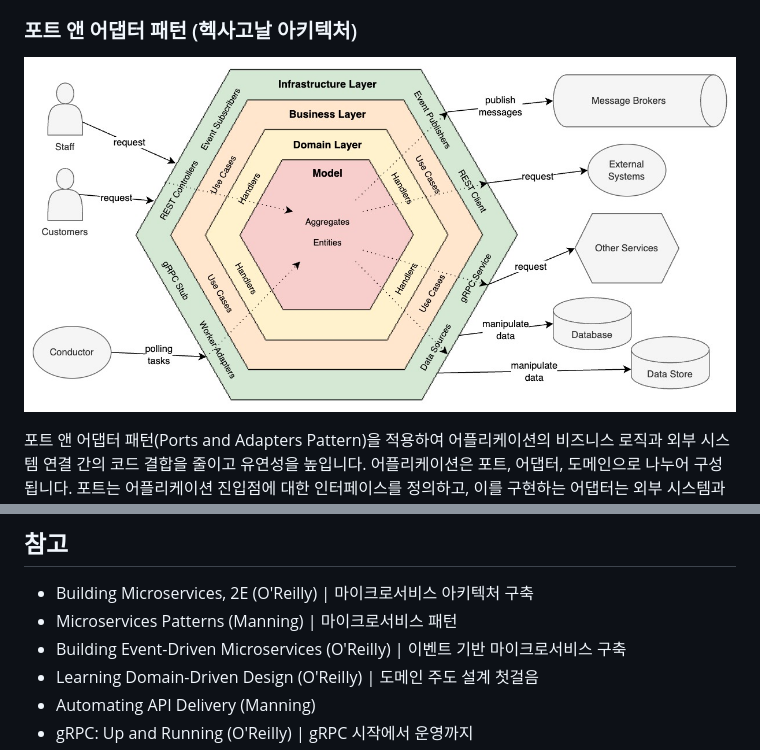
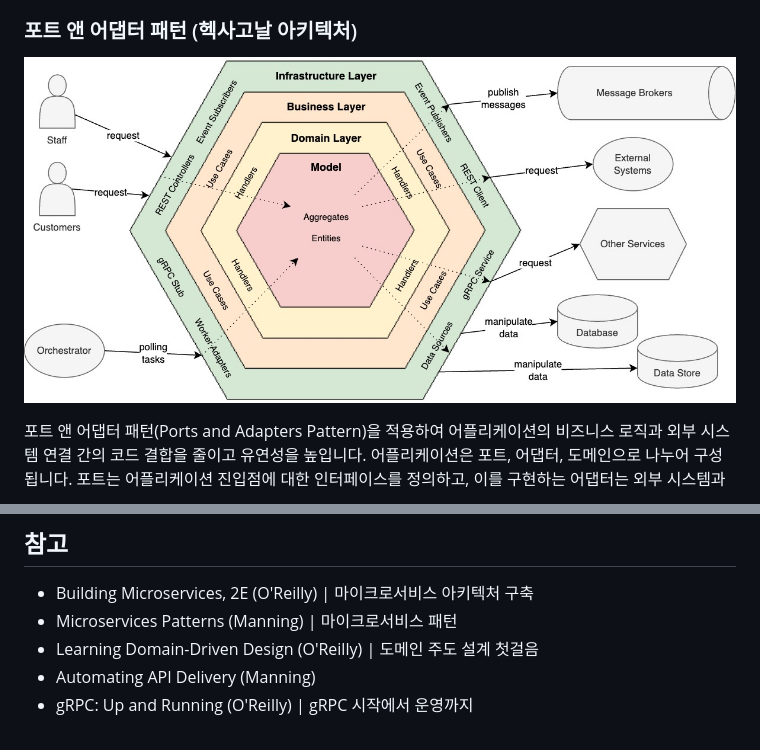
Before and after one commit to codejsha/bookstore-microservices, a Markdown page: README.md, 2 parts joined by grey strips. Rendered like a GitHub page; pictures changed too: docs/assets/ports-and-adapters.jpg.

Commit message:
docs: update readme

```diff
--- a/README.md
+++ b/README.md
@@ -260,7 +260,6 @@ Kubernetes 클러스터에 인프라 서비스 및 어플리케이션을 배포
 
 - Building Microservices, 2E (O'Reilly) | 마이크로서비스 아키텍처 구축
 - Microservices Patterns (Manning) | 마이크로서비스 패턴
-- Building Event-Driven Microservices (O'Reilly) | 이벤트 기반 마이크로서비스 구축
 - Learning Domain-Driven Design (O'Reilly) | 도메인 주도 설계 첫걸음
 - Automating API Delivery (Manning)
 - gRPC: Up and Running (O'Reilly) | gRPC 시작에서 운영까지
```
